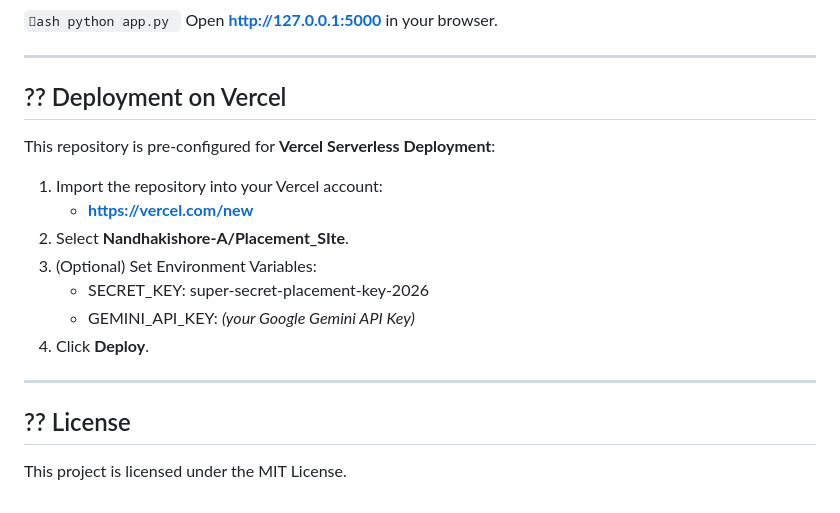
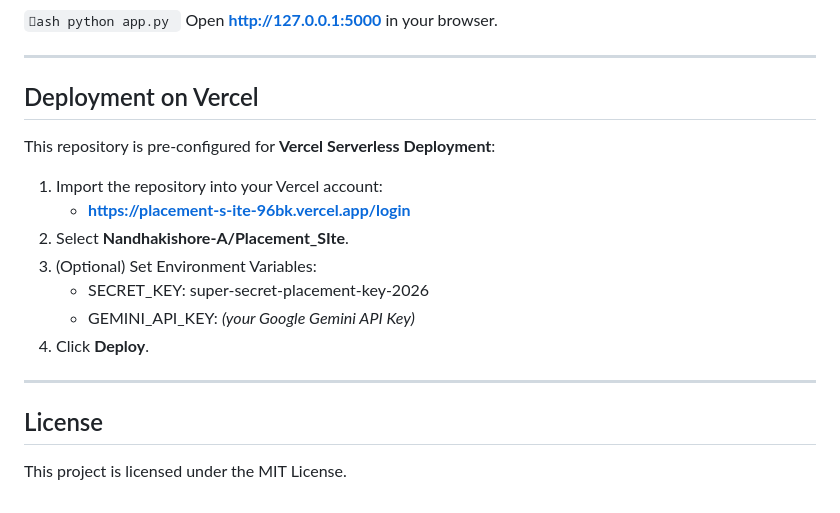
Before and after one commit to Nandhakishore-A/Placement_SIte, a Markdown page: README.md, the part around one of its changes. GitHub-like rendering.

```diff
--- a/README.md
+++ b/README.md
@@ -112,12 +112,12 @@ Open **[http://127.0.0.1:5000](http://127.0.0.1:5000)** in your browser.
 
 ---
 
-## ?? Deployment on Vercel
+##  Deployment on Vercel
 
 This repository is pre-configured for **Vercel Serverless Deployment**:
 
 1. Import the repository into your Vercel account:
-   * **[https://vercel.com/new](https://vercel.com/new)**
+   * **https://placement-s-ite-96bk.vercel.app/login**
 2. Select **Nandhakishore-A/Placement_SIte**.
 3. (Optional) Set Environment Variables:
    * SECRET_KEY: super-secret-placement-key-2026
@@ -126,5 +126,5 @@ This repository is pre-configured for **Vercel Serverless Deployment**:
 
 ---
 
-## ?? License
+##  License
 This project is licensed under the MIT License.
```
Also changed, not shown: other parts of README.md (+9 -9 lines).
